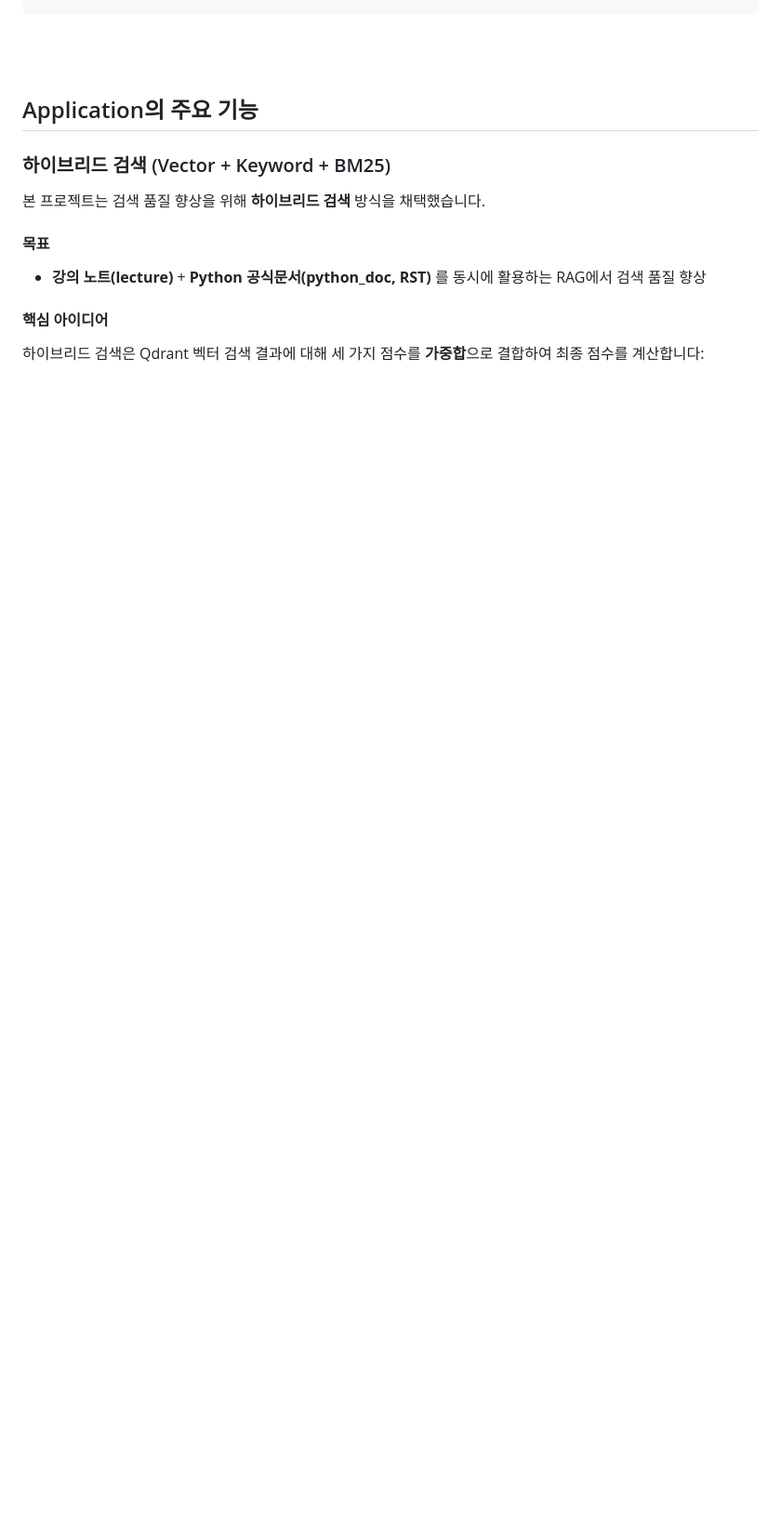
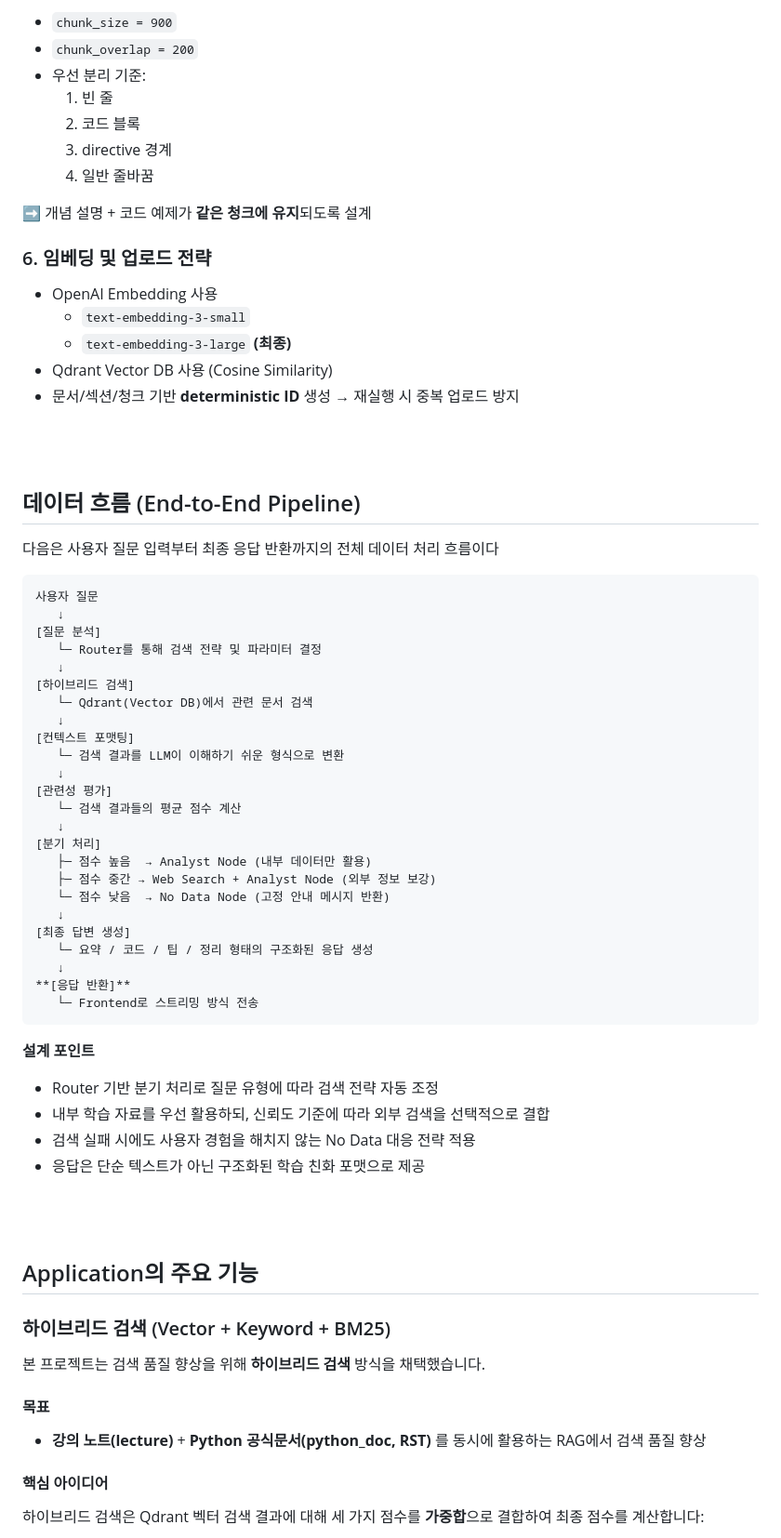
Before and after one commit to SKNETWORKS-FAMILY-AICAMP/SKN21_3rd_4Team, a Markdown page: README.md, the part around one of its changes. Shown at 93% size. Drawn GitHub-style; blank space fills up the shorter version.

````diff
--- a/README.md
+++ b/README.md
@@ -325,3 +413,59 @@ if __name__ == "__main__":
+- `chunk_size = 900`
+- `chunk_overlap = 200`
+- 우선 분리 기준:
+  1) 빈 줄
+  2) 코드 블록
+  3) directive 경계
+  4) 일반 줄바꿈
+
+➡️ 개념 설명 + 코드 예제가 **같은 청크에 유지**되도록 설계
+
+### 6. 임베딩 및 업로드 전략
+- OpenAI Embedding 사용
+    - `text-embedding-3-small`
+    - `text-embedding-3-large` **(최종)**
+- Qdrant Vector DB 사용 (Cosine Similarity)
+- 문서/섹션/청크 기반 **deterministic ID** 생성
+    → 재실행 시 중복 업로드 방지
+
+
+<br><br>
+
+## 데이터 흐름 (End-to-End Pipeline)
+다음은 사용자 질문 입력부터 최종 응답 반환까지의 전체 데이터 처리 흐름이다
+
+```
+사용자 질문
+   ↓
+[질문 분석]
+   └─ Router를 통해 검색 전략 및 파라미터 결정
+   ↓
+[하이브리드 검색]
+   └─ Qdrant(Vector DB)에서 관련 문서 검색
+   ↓
+[컨텍스트 포맷팅]
+   └─ 검색 결과를 LLM이 이해하기 쉬운 형식으로 변환
+   ↓
+[관련성 평가]
+   └─ 검색 결과들의 평균 점수 계산
+   ↓
+[분기 처리]
+   ├─ 점수 높음  → Analyst Node (내부 데이터만 활용)
+   ├─ 점수 중간 → Web Search + Analyst Node (외부 정보 보강)
+   └─ 점수 낮음  → No Data Node (고정 안내 메시지 반환)
+   ↓
+[최종 답변 생성]
+   └─ 요약 / 코드 / 팁 / 정리 형태의 구조화된 응답 생성
+   ↓
+**[응답 반환]**
+   └─ Frontend로 스트리밍 방식 전송
+```
+
+**설계 포인트**
+- Router 기반 분기 처리로 질문 유형에 따라 검색 전략 자동 조정
+- 내부 학습 자료를 우선 활용하되, 신뢰도 기준에 따라 외부 검색을 선택적으로 결합
+- 검색 실패 시에도 사용자 경험을 해치지 않는 No Data 대응 전략 적용
+- 응답은 단순 텍스트가 아닌 구조화된 학습 친화 포맷으로 제공
 
 <br><br>
 
````
Also changed, not shown: other parts of README.md (+104 -12 lines).
